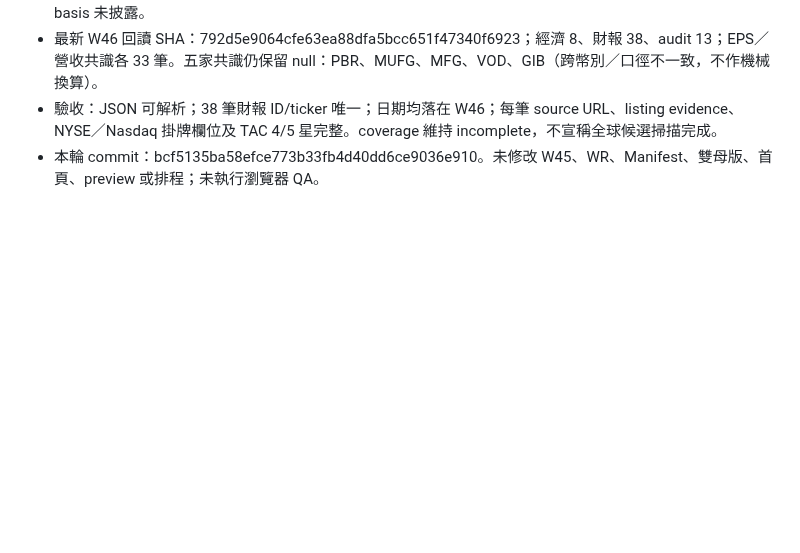
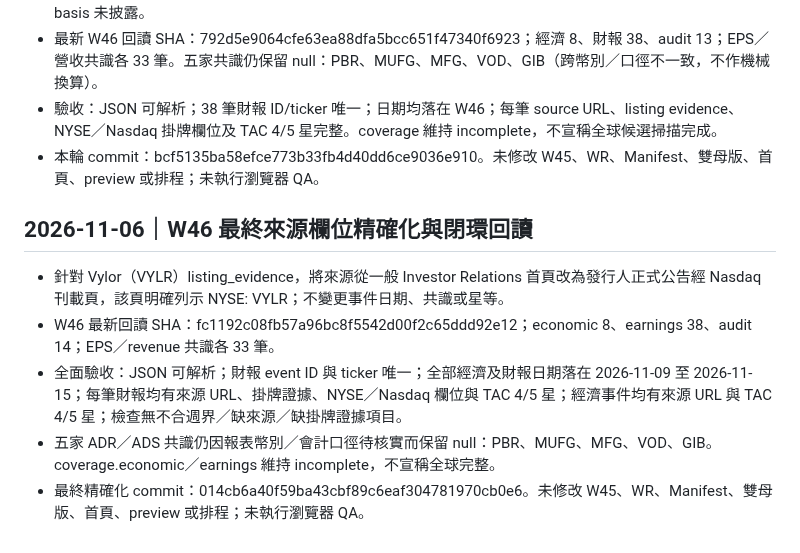
Before and after one commit to lion-invlab/lion-invlab.github.io, a Markdown page: TAC_WORK_LOG.md, the part around the change. Rendered like a GitHub page; blank space fills up the shorter version.

Commit message:
Record final W46 data validation and source precision

```diff
--- a/TAC_WORK_LOG.md
+++ b/TAC_WORK_LOG.md
@@ -301,3 +301,11 @@
 - 最新 W46 回讀 SHA：792d5e9064cfe63ea88dfa5bcc651f47340f6923；經濟 8、財報 38、audit 13；EPS／營收共識各 33 筆。五家共識仍保留 null：PBR、MUFG、MFG、VOD、GIB（跨幣別／口徑不一致，不作機械換算）。
 - 驗收：JSON 可解析；38 筆財報 ID/ticker 唯一；日期均落在 W46；每筆 source URL、listing evidence、NYSE／Nasdaq 掛牌欄位及 TAC 4/5 星完整。coverage 維持 incomplete，不宣稱全球候選掃描完成。
 - 本輪 commit：bcf5135ba58efce773b33fb4d40dd6ce9036e910。未修改 W45、WR、Manifest、雙母版、首頁、preview 或排程；未執行瀏覽器 QA。
+
+
+## 2026-11-06｜W46 最終來源欄位精確化與閉環回讀
+- 針對 Vylor（VYLR）listing_evidence，將來源從一般 Investor Relations 首頁改為發行人正式公告經 Nasdaq 刊載頁，該頁明確列示 NYSE: VYLR；不變更事件日期、共識或星等。
+- W46 最新回讀 SHA：fc1192c08fb57a96bc8f5542d00f2c65ddd92e12；economic 8、earnings 38、audit 14；EPS／revenue 共識各 33 筆。
+- 全面驗收：JSON 可解析；財報 event ID 與 ticker 唯一；全部經濟及財報日期落在 2026-11-09 至 2026-11-15；每筆財報均有來源 URL、掛牌證據、NYSE／Nasdaq 欄位與 TAC 4/5 星；經濟事件均有來源 URL 與 TAC 4/5 星；檢查無不合週界／缺來源／缺掛牌證據項目。
+- 五家 ADR／ADS 共識仍因報表幣別／會計口徑待核實而保留 null：PBR、MUFG、MFG、VOD、GIB。coverage.economic／earnings 維持 incomplete，不宣稱全球完整。
+- 最終精確化 commit：014cb6a40f59ba43cbf89c6eaf304781970cb0e6。未修改 W45、WR、Manifest、雙母版、首頁、preview 或排程；未執行瀏覽器 QA。
```
